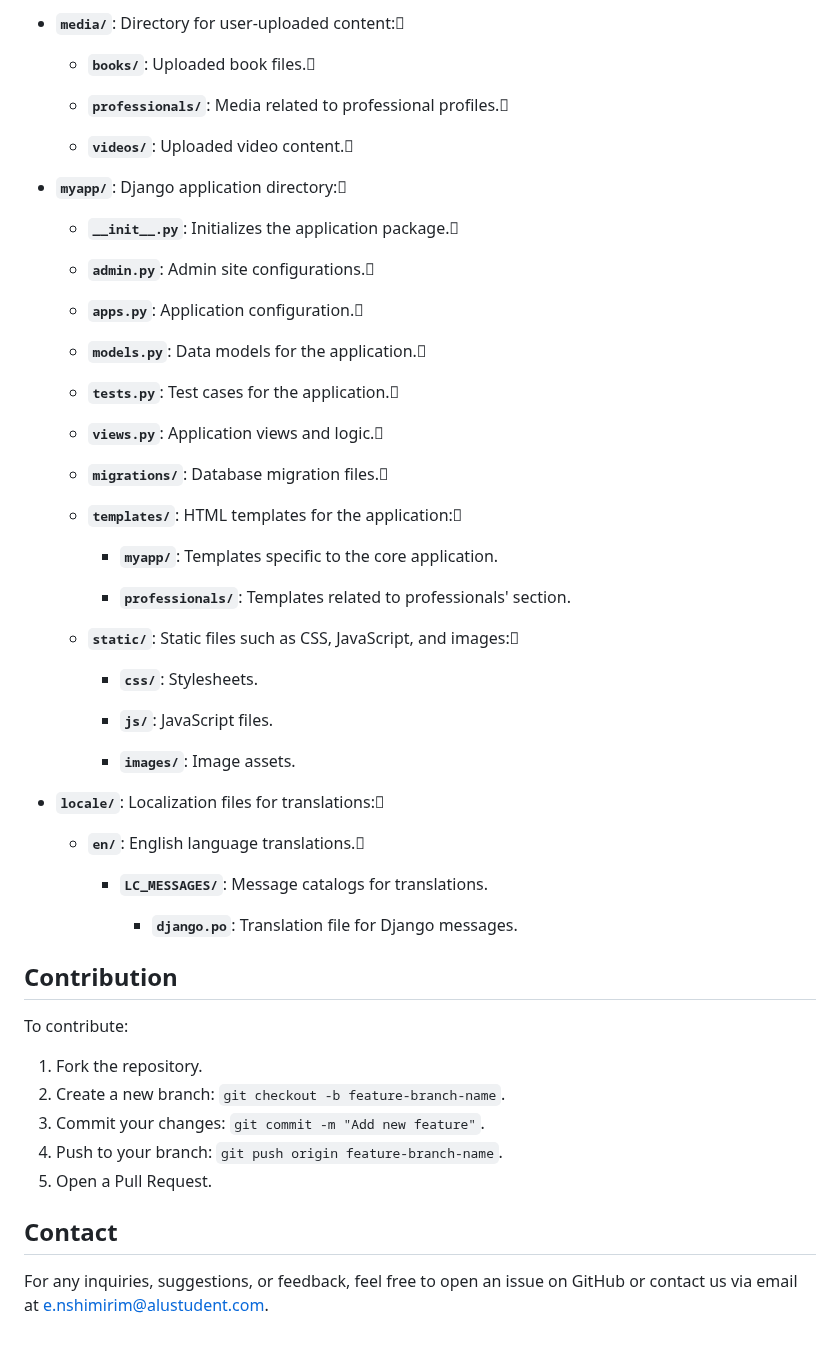
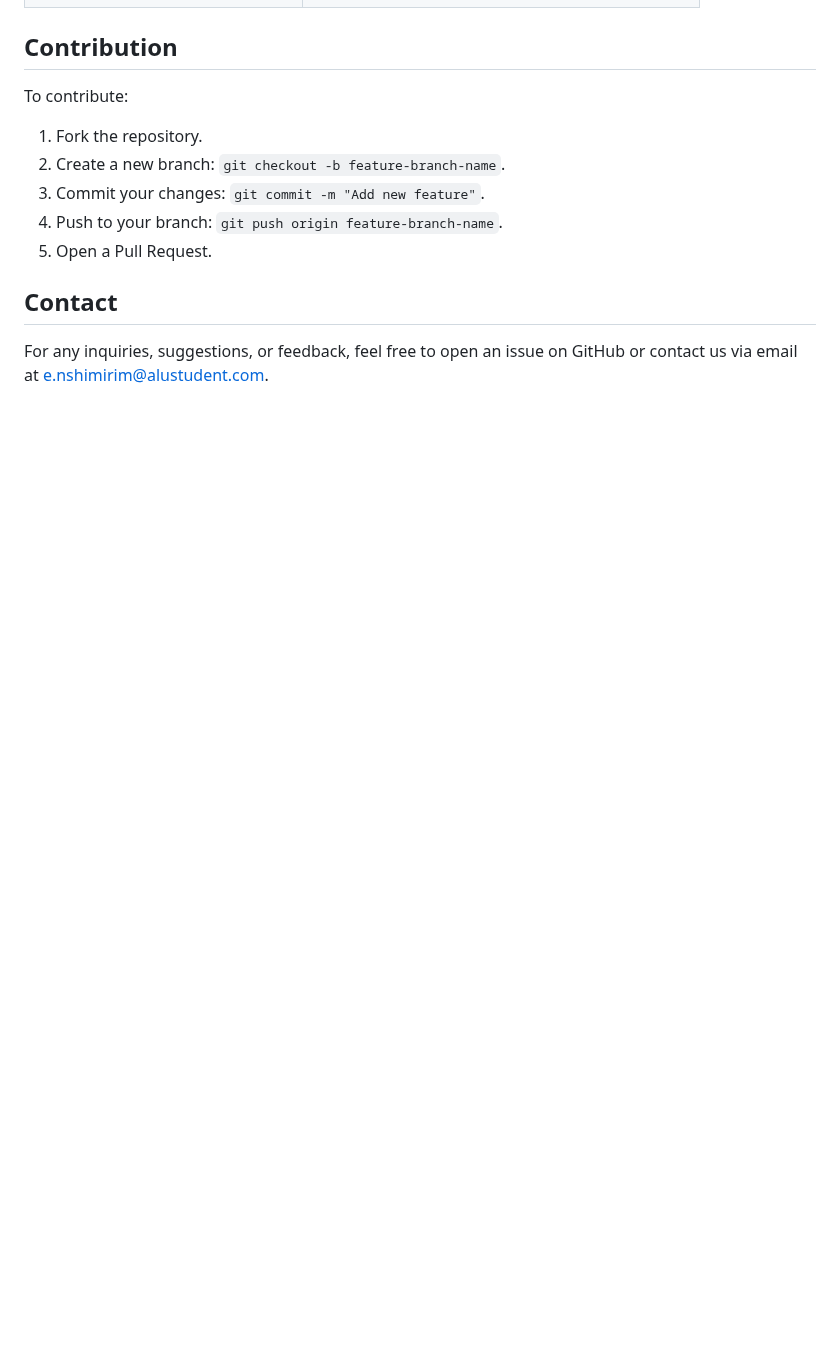
Before and after one commit to Ericanshimir/MindCare-Burundi, a Markdown page: README.md, the part around one of its changes. Drawn GitHub-style; blank space fills up the shorter version.

```diff
--- a/README.md
+++ b/README.md
@@ -229,48 +189,3 @@ MindCare-Burundi/
-- **`media/`**: Directory for user-uploaded content:
-
-  - **`books/`**: Uploaded book files.
-
-  - **`professionals/`**: Media related to professional profiles.
-
-  - **`videos/`**: Uploaded video content.
-
-- **`myapp/`**: Django application directory:
-
-  - **`__init__.py`**: Initializes the application package.
-
-  - **`admin.py`**: Admin site configurations.
-
-  - **`apps.py`**: Application configuration.
-
-  - **`models.py`**: Data models for the application.
-
-  - **`tests.py`**: Test cases for the application.
-
-  - **`views.py`**: Application views and logic.
-
-  - **`migrations/`**: Database migration files.
-
-  - **`templates/`**: HTML templates for the application:
-
-    - **`myapp/`**: Templates specific to the core application.
-
-    - **`professionals/`**: Templates related to professionals' section.
-
-  - **`static/`**: Static files such as CSS, JavaScript, and images:
-
-    - **`css/`**: Stylesheets.
-
-    - **`js/`**: JavaScript files.
-
-    - **`images/`**: Image assets.
-
-- **`locale/`**: Localization files for translations:
-
-  - **`en/`**: English language translations.
-
-    - **`LC_MESSAGES/`**: Message catalogs for translations.
-
-      - **`django.po`**: Translation file for Django messages.
 
 ## Contribution
 To contribute:
```
Also changed, not shown: other parts of README.md (+37 -77 lines).
